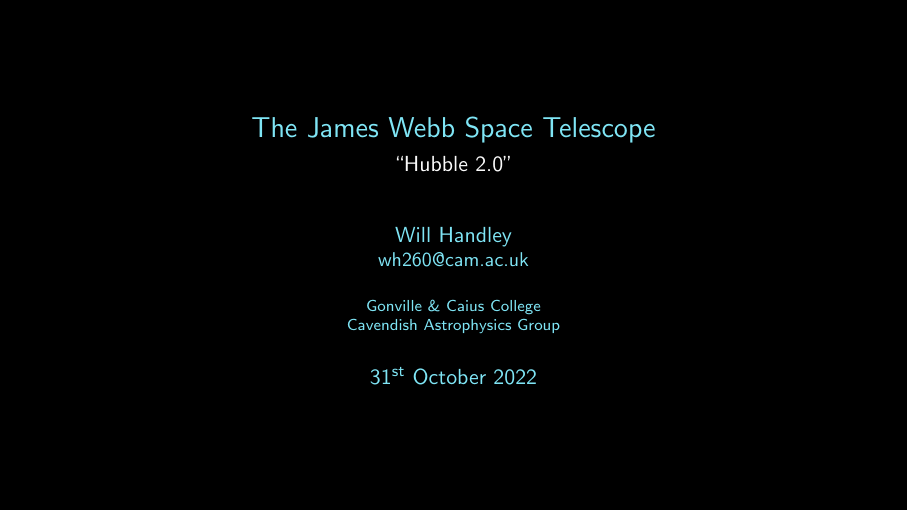
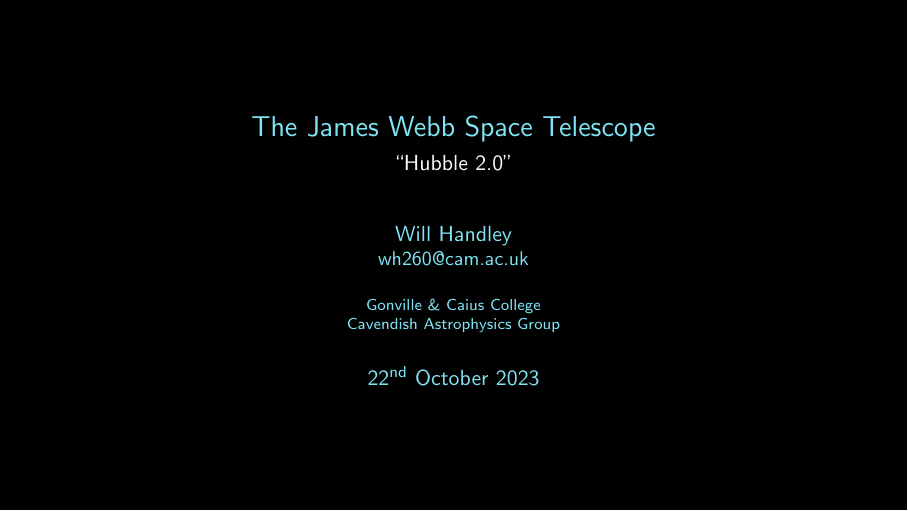
Before and after one commit to williamjameshandley/outreach, LaTeX slides (will_handley.tex): page 2 of 19. Compiled offline with pdfLaTeX.

Commit message:
sherrington_jwst_2023: correct title-slide date to actual delivery (22.10.23)

```diff
--- a/will_handley.tex
+++ b/will_handley.tex
@@ -3,8 +3,8 @@
 \title[CMB]%(optional, only for long titles)
 {The James Webb Space Telescope}
 \subtitle{``Hubble 2.0''}
-\date[21.09.2018] % (optional)
-{31\textsuperscript{st} October 2022}
+\date[22.10.23]
+{22\textsuperscript{nd} October 2023}
 
 % Address
 \input{whaddress.tex}
```
Also changed, not shown: 1 other file.
